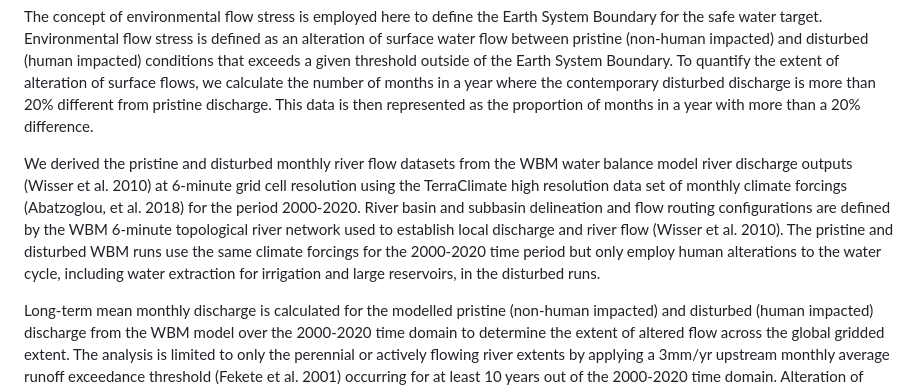
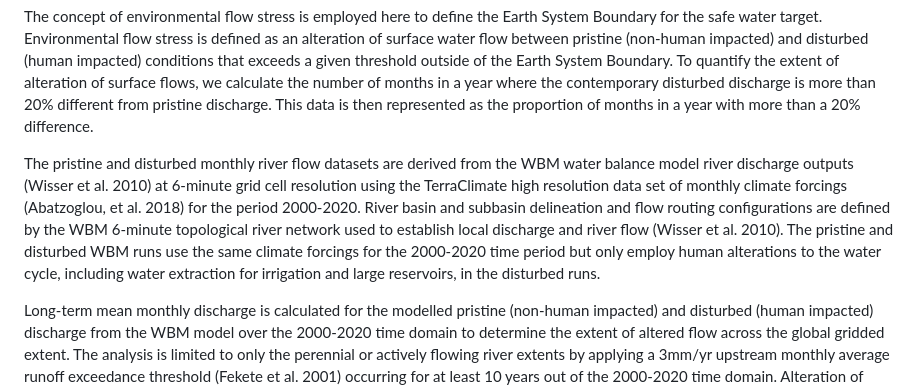
Before and after one commit to PamelaAGreen/SafeJustEarthSytemsBnd_EnvFlows, a Markdown page: README.md, the part around the change. GitHub-like rendering.

```diff
--- a/README.md
+++ b/README.md
@@ -12,7 +12,7 @@ This code represents spatial modelling for development of the safe and just surf
 
 The concept of environmental flow stress is employed here to define the Earth System Boundary for the safe water target. Environmental flow stress is defined as an alteration of surface water flow between pristine (non-human impacted) and disturbed (human impacted) conditions that exceeds a given threshold outside of the Earth System Boundary. To quantify the extent of alteration of surface flows, we calculate the number of months in a year where the contemporary disturbed discharge is more than 20% different from pristine discharge. This data is then represented as the proportion of months in a year with more than a 20% difference.
 
-We derived the pristine and disturbed monthly river flow datasets from the WBM water balance model river discharge outputs (Wisser et al. 2010) at 6-minute grid cell resolution using the TerraClimate high resolution data set of monthly climate forcings (Abatzoglou, et al. 2018) for the period 2000-2020. River basin and subbasin delineation and flow routing configurations are defined by the WBM 6-minute topological river network used to establish local discharge and river flow (Wisser et al. 2010). The pristine and disturbed WBM runs use the same climate forcings for the 2000-2020 time period but only employ human alterations to the water cycle, including water extraction for irrigation and large reservoirs, in the disturbed runs.
+The pristine and disturbed monthly river flow datasets are derived from the WBM water balance model river discharge outputs (Wisser et al. 2010) at 6-minute grid cell resolution using the TerraClimate high resolution data set of monthly climate forcings (Abatzoglou, et al. 2018) for the period 2000-2020. River basin and subbasin delineation and flow routing configurations are defined by the WBM 6-minute topological river network used to establish local discharge and river flow (Wisser et al. 2010). The pristine and disturbed WBM runs use the same climate forcings for the 2000-2020 time period but only employ human alterations to the water cycle, including water extraction for irrigation and large reservoirs, in the disturbed runs.
 
 Long-term mean monthly discharge is calculated for the modelled pristine (non-human impacted) and disturbed (human impacted) discharge from the WBM model over the 2000-2020 time domain to determine the extent of altered flow across the global gridded extent. The analysis is limited to only the perennial or actively flowing river extents by applying a 3mm/yr upstream monthly average runoff exceedance threshold (Fekete et al. 2001) occurring for at least 10 years out of the 2000-2020 time domain. Alteration of environmental flows for subbasins areas is calculated for subbasin confluence discharge points defined by the WBM 6-minute topological river network.
 
```
